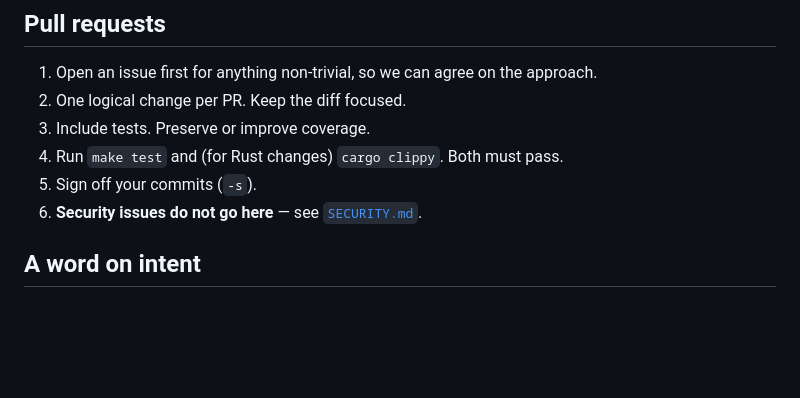
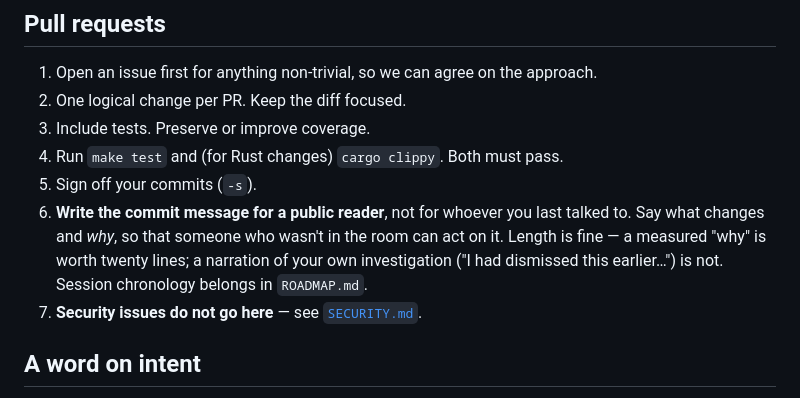
Before and after one commit to guatxlabs/forge, a Markdown page: CONTRIBUTING.md, the part around the change. GitHub-like rendering; blank space fills up the shorter version.

Commit message:
docs: une seule identité publique (`guatxlabs <noreply@guatx.com>`) et un registre de commit adressé au lecteur
IDENTITÉ. La configuration locale de `forge` et de `ocular` est posée sur
`guatxlabs <noreply@guatx.com>` : aucun commit à venir ne portera autre chose. Un dépôt publié
sous un collectif ne doit pas exposer le compte personnel de son auteur.

Le dépôt `ocular` était encore configuré sur le compte GitHub personnel — c'est la source directe
de ses cinq commits sous ce compte. Corrigé à la racine plutôt qu'au cas par cas.

CE QU'UN `.mailmap` NE PEUT PAS FAIRE, vérifié et désormais écrit : la page *Contributors* de
GitHub apparie les commits aux comptes **par l'adresse e-mail stockée dans les octets du commit**,
que `.mailmap` ne modifie pas. Il corrige `git shortlog`, `git blame` et `git log --use-mailmap` —
pas la vitrine. Seule une réécriture d'historique, ou une recréation du dépôt, la change ; sur un
dépôt déjà cloné cela se paie en `refs/pull` ineffaçables et en forks désynchronisés. La décision
appartient à l'opérateur ; l'ancienne note « ne sera pas corrigé rétroactivement » est remplacée
par ce constat, qui dit ce qui est possible et à quel prix.

REGISTRE DES MESSAGES DE COMMIT. Un commit s'adresse à un LECTEUR PUBLIC qui n'était pas dans la
pièce, pas à l'interlocuteur d'une session. Il dit ce qui change et pourquoi, de façon opposable ;
la chronologie de l'enquête et le « je » appartiennent à `ROADMAP.md`.

    > « J'avais moi-même écarté ce champ deux jours plus tôt »  -> adressé à une conversation
    > « `systemDebug(arg:)` exécute son argument ; une sonde `arg:"id"` rend une chaîne vide
    >   parce que `ps id` échoue sans bruit, d'où l'apparence d'inertie »  -> adressé à un lecteur

La longueur n'est pas le défaut — un « pourquoi » mesuré vaut vingt lignes. L'adressage l'est.
La règle est posée dans `ROADMAP.md` (gouvernance) et dans la checklist de `CONTRIBUTING.md`.

Co-Authored-By: Claude Opus 5 (1M context) <noreply@anthropic.com>
Claude-Session: https://claude.ai/code/session_01T6Ym89Th6UQJDPyRc7bQNN

```diff
--- a/CONTRIBUTING.md
+++ b/CONTRIBUTING.md
@@ -91,7 +91,11 @@ Everything must be **green** and **offline** — tests must not touch the networ
 3. Include tests. Preserve or improve coverage.
 4. Run `make test` and (for Rust changes) `cargo clippy`. Both must pass.
 5. Sign off your commits (`-s`).
-6. **Security issues do not go here** — see [`SECURITY.md`](SECURITY.md).
+6. **Write the commit message for a public reader**, not for whoever you last talked to. Say what
+   changes and *why*, so that someone who wasn't in the room can act on it. Length is fine — a
+   measured "why" is worth twenty lines; a narration of your own investigation ("I had dismissed
+   this earlier…") is not. Session chronology belongs in `ROADMAP.md`.
+7. **Security issues do not go here** — see [`SECURITY.md`](SECURITY.md).
 
 ## A word on intent
 
```
